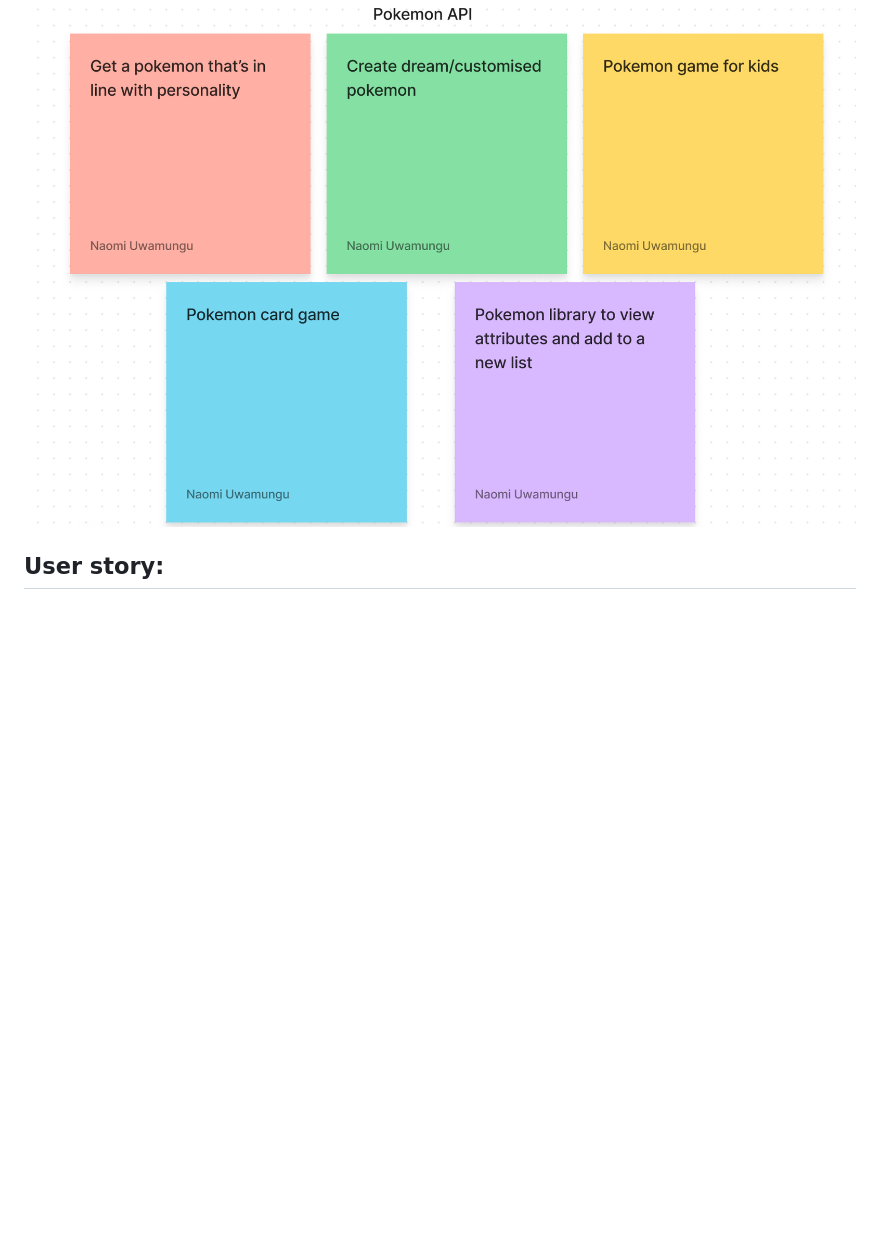
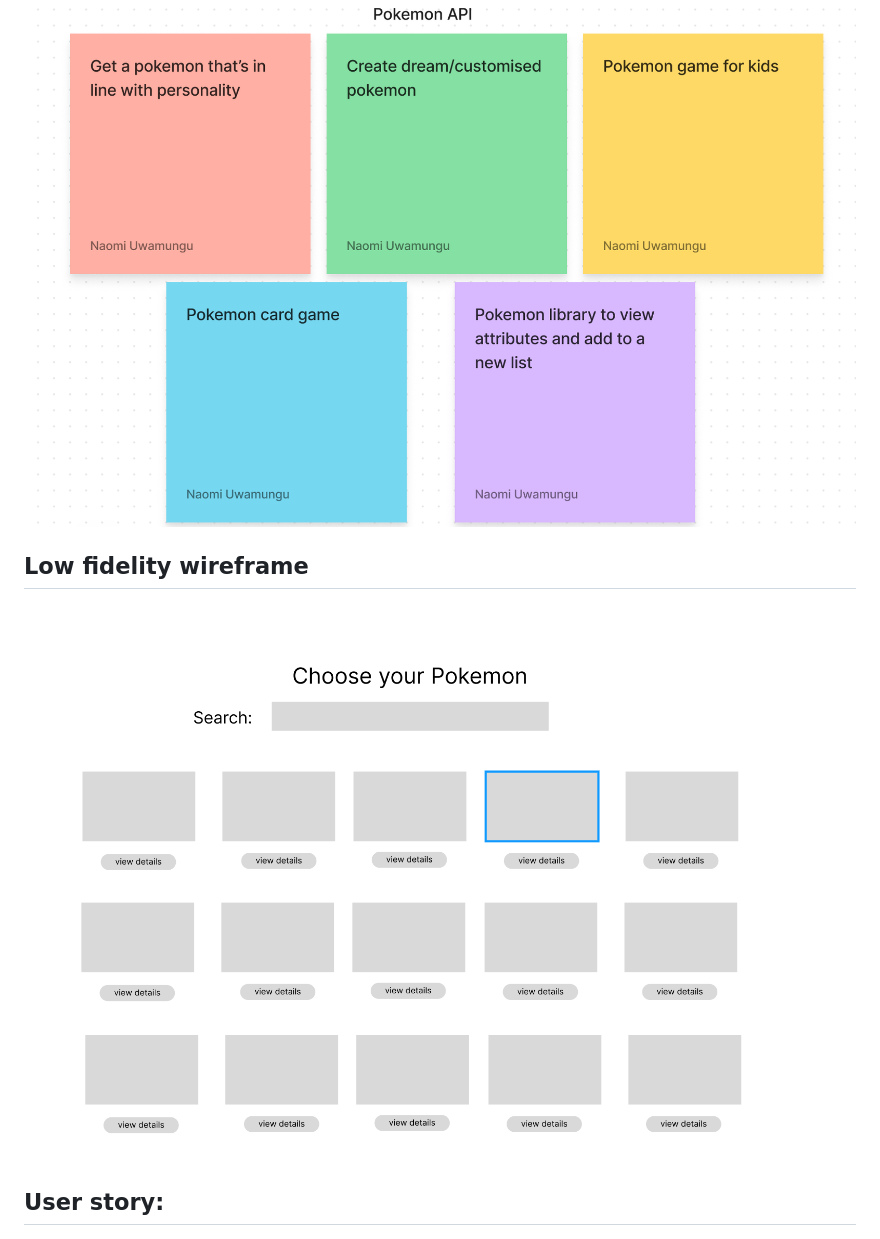
Before and after one commit to mz0121coder/pokemon-library, a Markdown page: README.md, the part around the change. Drawn GitHub-style; pictures changed too: react_pokemon_wireframe.png (added); blank space fills up the shorter version.

Commit message:
wireframe

```diff
--- a/README.md
+++ b/README.md
@@ -3,6 +3,10 @@
 ## Brainstorming:
 
 ![brainstorm](./react_pokemon_brainstorm.png)
+
+## Low fidelity wireframe
+
+![wireframe](./react_pokemon_wireframe.png)
 
 ## User story:
 
```
Also changed, not shown: 9 other files.
